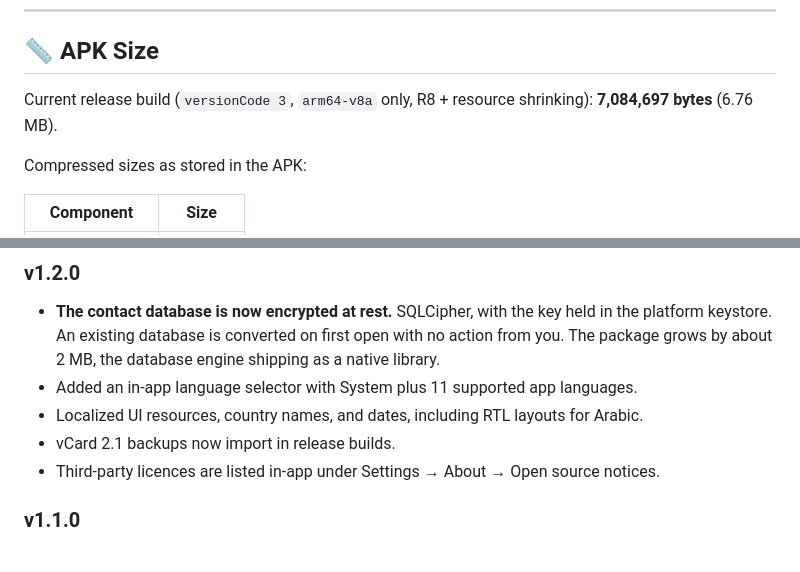
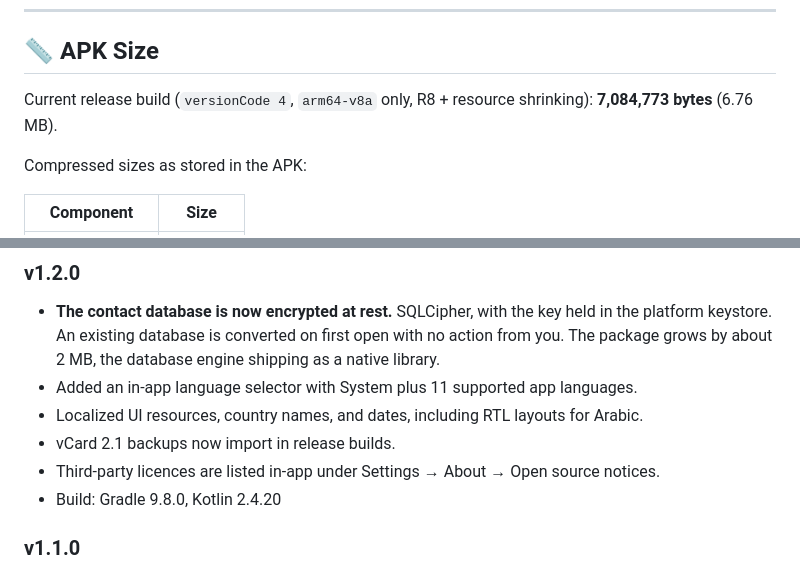
Before and after one commit to Hcmdz/Privnum, a Markdown page: README.md, 2 parts joined by grey strips. GitHub-like rendering.

Commit message:
docs(readme): refresh release size and build line for v1.2.0

```diff
--- a/README.md
+++ b/README.md
@@ -305,8 +305,8 @@ apksigner verify --print-certs app/build/outputs/apk/release/Privnum-release.apk
 
 ## 📏 APK Size
 
-Current release build (`versionCode 3`, `arm64-v8a` only, R8 + resource
-shrinking): **7,084,697 bytes** (6.76 MB).
+Current release build (`versionCode 4`, `arm64-v8a` only, R8 + resource
+shrinking): **7,084,773 bytes** (6.76 MB).
 
 Compressed sizes as stored in the APK:
 
@@ -338,6 +338,7 @@ is 5,011,578 bytes (5.01 MB).
 - Localized UI resources, country names, and dates, including RTL layouts for Arabic.
 - vCard 2.1 backups now import in release builds.
 - Third-party licences are listed in-app under Settings → About → Open source notices.
+- Build: Gradle 9.8.0, Kotlin 2.4.20
 
 ### v1.1.0
 - Multiple phone numbers per contact (Room v1→v2 migration, primary flag, per-number actions, multi-TEL VCF)
```
